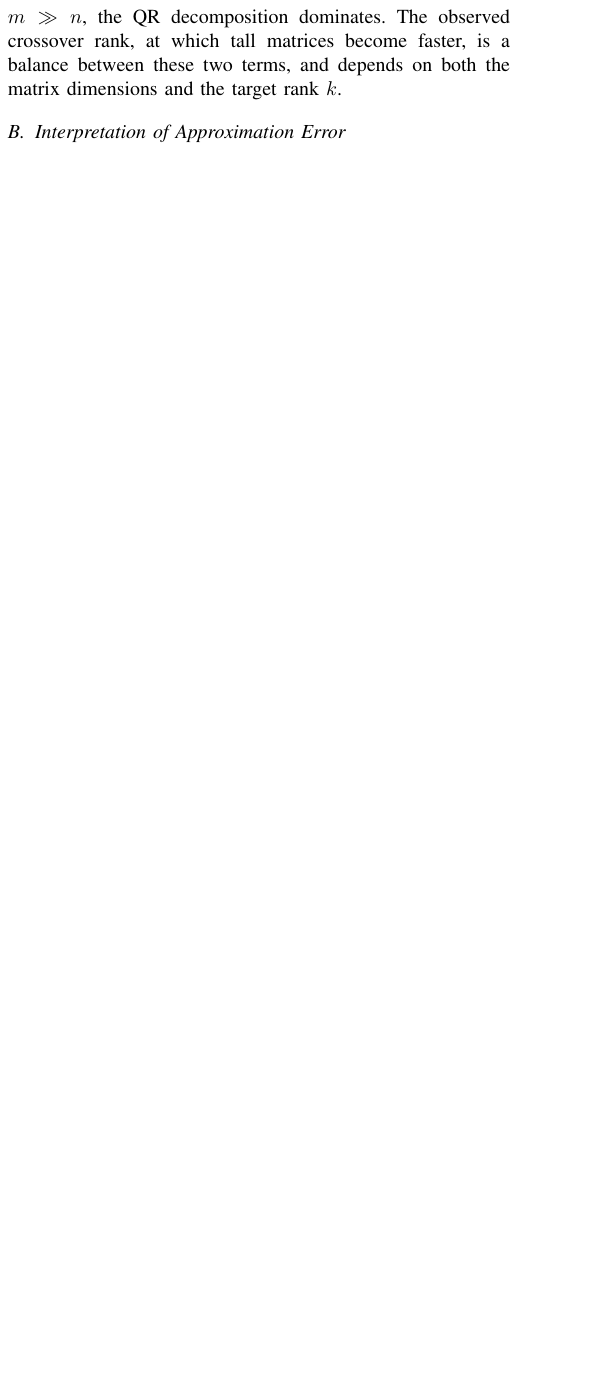
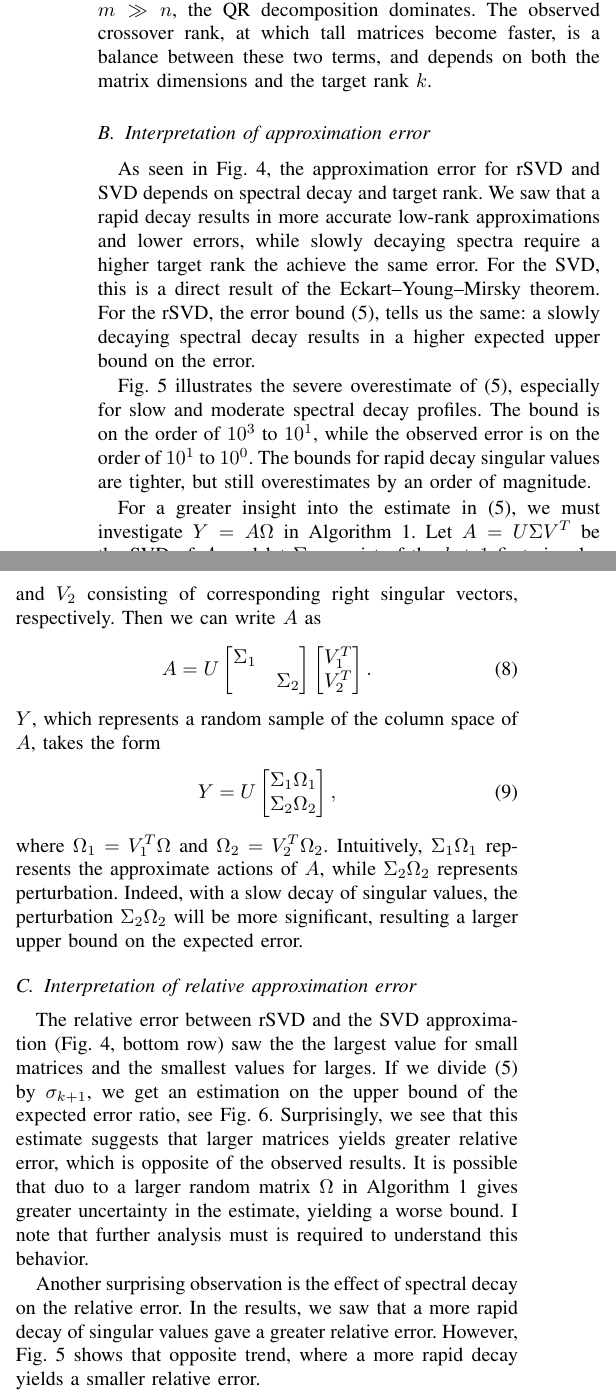
Before and after one commit to EliasSev/randomized-svd-paper, a LaTeX paper (paper/main.tex): part of one column of page 5 of 7 before the commit and two parts of the columns of page 6 of 8 after it, the two joined at a grey line, cut so that both start at the same text, the shorter picture padded with empty space. Compiled offline with pdfLaTeX; a missing font is replaced by an installed copy or a similar font; a LaTeX package or settings file that is missing is left out.

Commit message:
Discussion: error discussion

```diff
--- a/paper/main.tex
+++ b/paper/main.tex
@@ -201,4 +203,37 @@ The first stage constructs an approximate orthonormal basis $Q$ and involves per
 Although the overall cost of Algorithm~\ref{alg:rsvd} scales as $\mathcal O(kmn)$, the contribution of the quadratic terms $\mathcal O(k^2m)$ and $\mathcal O(k^2n)$ decides whether tall or wide matrices are more efficient. Specifically, for wide matrices where $m \ll n$, the SVD of $B$ dominates and $\mathcal O(k^2n) > \mathcal O (k^2m)$. Conversely, for tall matrices where $m \gg n$, the QR decomposition dominates. The observed crossover rank, at which tall matrices become faster, is a balance between these two terms, and depends on both the matrix dimensions and the target rank $k$.
 
 
-\subsection{Interpretation of Approximation Error}
+\subsection{Interpretation of approximation error}
+As seen in Fig.~\ref{errorsAll}, the approximation error for rSVD and SVD depends on spectral decay and target rank. We saw that a rapid decay results in more accurate low-rank approximations and lower errors, while slowly decaying spectra require a higher target rank the achieve the same error. For the SVD, this is a direct result of the Eckart–Young–Mirsky theorem. For the rSVD, the error bound \eqref{eq:rsvd_error}, tells us the same: a slowly decaying spectral decay results in a higher expected upper bound on the error.
+
+Fig.~\ref{expectedError} illustrates the severe overestimate of \eqref{eq:rsvd_error}, especially for slow and moderate spectral decay profiles. The bound is on the order of $10^3$ to $10^1$, while the observed error is on the order of $10^1$ to $10^0$. The bounds for rapid decay singular values are tighter, but still overestimates by an order of magnitude.
+
+For a greater insight into the estimate in \eqref{eq:rsvd_error}, we must investigate $Y = A\Omega$ in Algorithm~\ref{alg:rsvd}. Let $A=U\Sigma V^T$ be the SVD of $A$, and let $\Sigma_1$ consist of the $k+1$ first singular values of $A$, and $\Sigma_2$ the remaining singular values, with $V_1$ and $V_2$ consisting of corresponding right singular vectors, respectively. Then we can write $A$ as
+\begin{equation}
+    A =
+    U
+    \begin{bmatrix}
+    \Sigma_1 & \\
+    & \Sigma_2
+    \end{bmatrix}
+    \begin{bmatrix}
+    V_1^T \\ V_2^T
+    \end{bmatrix}.
+\end{equation}
+$Y$, which represents a random sample of the column space of $A$, takes the form
+\begin{equation}
+    Y =
+    U
+    \begin{bmatrix}
+    \Sigma_1\Omega_1 \\
+    \Sigma_2\Omega_2
+    \end{bmatrix},
+\end{equation}
+where $\Omega_1 = V_1^T\Omega$ and $\Omega_2 = V_2^T\Omega_2$. Intuitively, $\Sigma_1\Omega_1$ represents the approximate actions of $A$, while $\Sigma_2\Omega_2$ represents perturbation. Indeed, with a slow decay of singular values, the perturbation $\Sigma_2\Omega_2$ will be more significant, resulting a larger upper bound on the expected error.
+
+
+\subsection{Interpretation of relative approximation error}
+The relative error between rSVD and the SVD approximation (Fig.~\ref{errorsAll}, bottom row) saw the the largest value for small matrices and the smallest values for larges. If we divide \eqref{eq:rsvd_error} by $\sigma_{k+1}$, we get an estimation on the upper bound of the expected error ratio, see Fig.~\ref{gammas}. Surprisingly, we see that this estimate suggests that larger matrices yields greater relative error, which is opposite of the observed results. It is possible that duo to a larger random matrix $\Omega$ in Algorithm~\ref{alg:rsvd} gives greater uncertainty in the estimate, yielding a worse bound. I note that further analysis must is required to understand this behavior.
+
+Another surprising observation is the effect of spectral decay on the relative error. In the results, we saw that a more rapid decay of singular values gave a greater relative error. However, Fig.~\ref{expectedError} shows that opposite trend, where a more rapid decay yields a smaller relative error.
+\input{figures/expected_ratio.tex}
```
Also changed, not shown: paper/figures/expected_error.tex (+1 -1 lines), paper/figures/expected_ratio.tex (added, +5 -0 lines), paper/figures/run_times_absolute.tex (added, +5 -0 lines), figures/expected_error.png, figures/expected_ratio.png (added), figures/gammas.png (added), figures/run_times_absolute.png (added), paper/main.tex (42 more changed lines).
